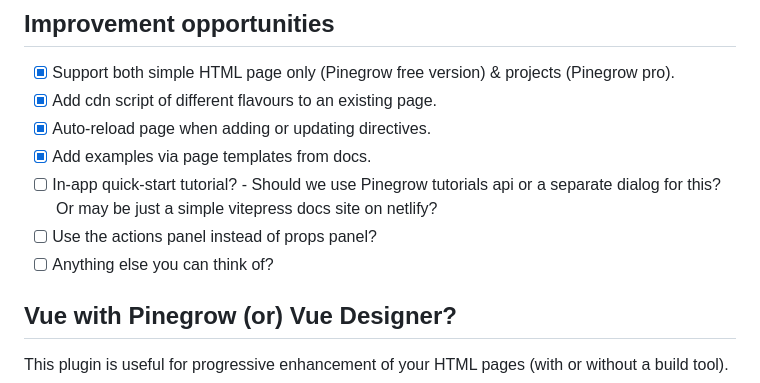
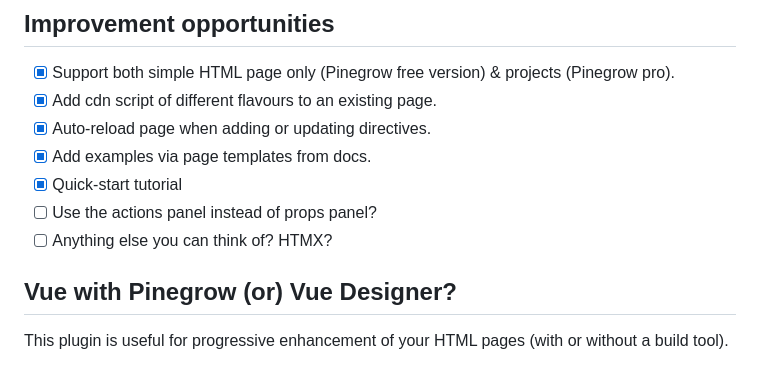
Before and after one commit to TechAkayy/frameworks-lite-for-pinegrow, a Markdown page: README.md, the part around one of its changes. Rendered like a GitHub page.

```diff
--- a/README.md
+++ b/README.md
@@ -104,9 +104,9 @@ I did put together this [presentation](https://techakayy.github.io/frameworks-li
 - [x] Add cdn script of different flavours to an existing page.
 - [x] Auto-reload page when adding or updating directives.
 - [x] Add examples via page templates from docs.
-- [ ] In-app quick-start tutorial? - Should we use Pinegrow tutorials api or a separate dialog for this? Or may be just a simple vitepress docs site on netlify?
+- [x] Quick-start tutorial
 - [ ] Use the actions panel instead of props panel?
-- [ ] Anything else you can think of?
+- [ ] Anything else you can think of? HTMX?
 
 ## Vue with Pinegrow (or) Vue Designer?
 
```
Also changed, not shown: other parts of README.md (+0 -16 lines).
